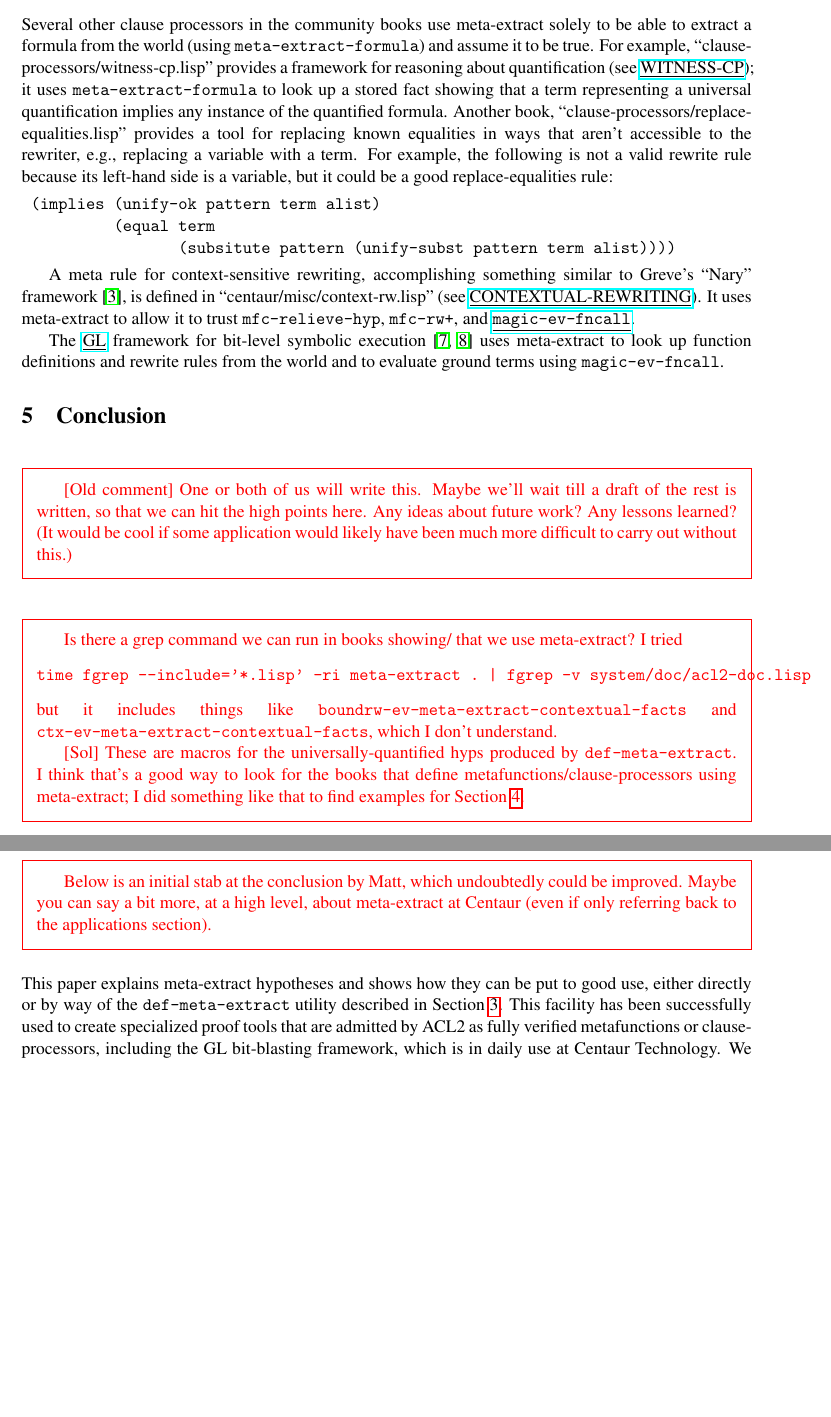
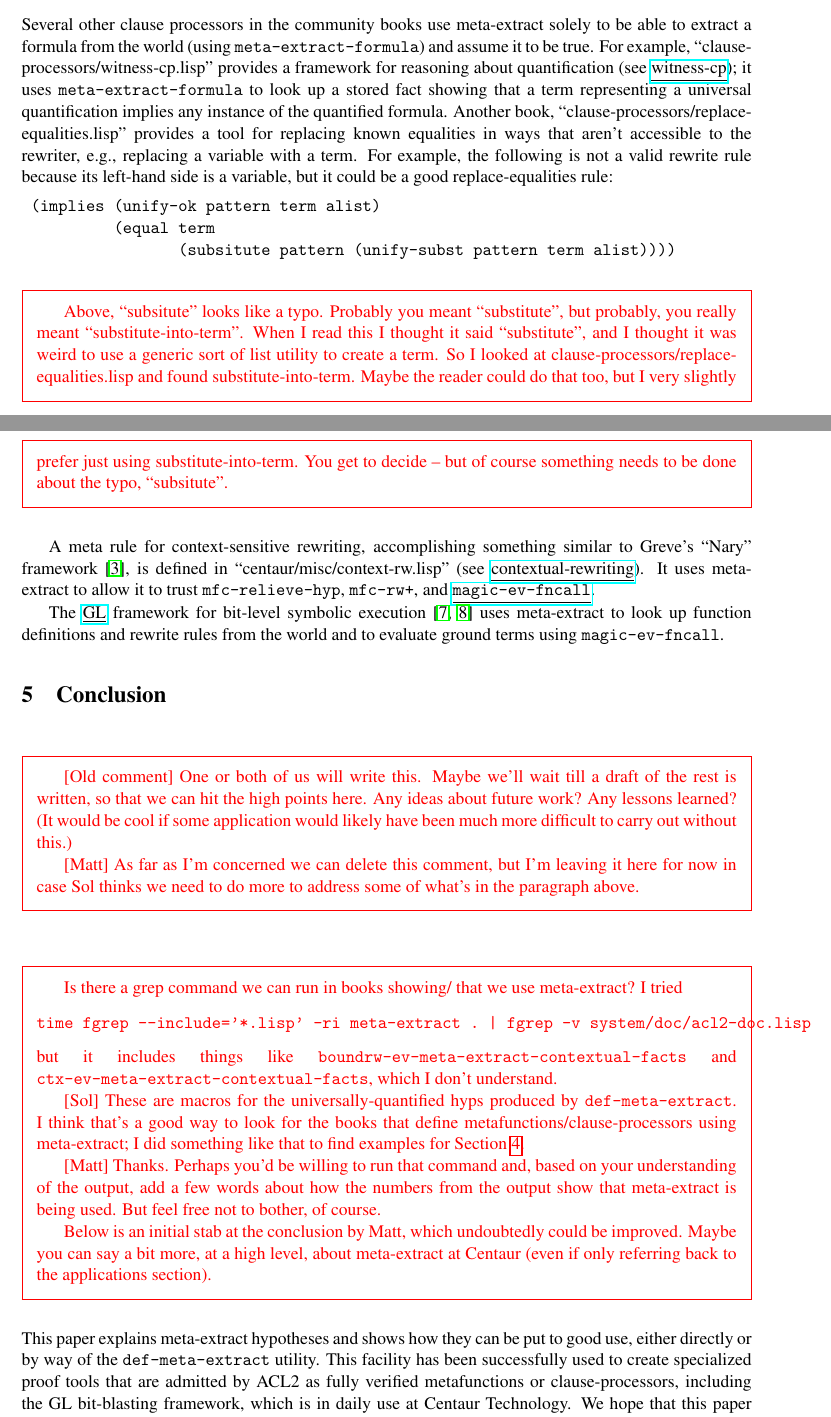
Before and after one commit to solswords/meta-extract, a LaTeX paper (paper.tex, which reads applications.tex, conclusion.tex): two parts of pages 13 and 14 of 14 before the commit and two parts of pages 13 and 14 of 15 after it, joined at a grey line, cut so that both start at the same text, the shorter picture padded with empty space. Compiled offline with pdfLaTeX; a LaTeX package or settings file that is missing is left out.

Commit message:
Completed current round of edits; it's Sol's turn now.

```diff
--- a/applications.tex
+++ b/applications.tex
@@ -115,7 +141,7 @@ meta-extract solely to be able to extract a formula from the world
 (using \texttt{meta-extract-formula}) and assume it to be true.  For
 example, ``clause-processors/witness-cp.lisp'' provides a framework
 for reasoning about quantification (see
-\href{http://www.cs.utexas.edu/users/moore/acl2/manuals/current/manual/index.html?topic=ACL2\_\_\_\_WITNESS-CP}{\underline{WITNESS-CP}}); it uses
+\href{http://www.cs.utexas.edu/users/moore/acl2/manuals/current/manual/index.html?topic=ACL2\_\_\_\_WITNESS-CP}{\underline{witness-cp}}); it uses
 \texttt{meta-extract-formula} to look up a stored fact showing that a
 term representing a universal quantification implies any instance
 of the quantified formula.  Another book,
@@ -130,10 +156,23 @@ but it could be a good replace-equalities rule:
                  (subsitute pattern (unify-subst pattern term alist))))
 \end{verbatim}
 
+\begin{comment}
+Above, ``subsitute'' looks like a typo.  Probably you meant
+``substitute'', but probably, you really meant
+``substitute-into-term''.  When I read this I thought it said
+``substitute'', and I thought it was weird to use a generic sort of
+list utility to create a term.  So I looked at
+clause-processors/replace-equalities.lisp and found
+substitute-into-term.  Maybe the reader could do that too, but I very
+slightly prefer just using substitute-into-term.  You get to decide --
+but of course something needs to be done about the typo,
+``subsitute''.
+\end{comment}
+
 A meta rule for context-sensitive rewriting, accomplishing something
 similar to Greve's ``Nary'' framework \cite{greve06}, is defined in
 ``centaur/misc/context-rw.lisp'' (see
-\href{http://www.cs.utexas.edu/users/moore/acl2/manuals/current/manual/index.html?topic=ACL2\_\_\_\_CONTEXTUAL-REWRITING}{\underline{CONTEXTUAL-REWRITING}}).
+\href{http://www.cs.utexas.edu/users/moore/acl2/manuals/current/manual/index.html?topic=ACL2\_\_\_\_CONTEXTUAL-REWRITING}{\underline{contextual-rewriting}}).
 It uses meta-extract to allow it to
 trust \texttt{mfc-relieve-hyp}, \texttt{mfc-rw+}, and
 \href{http://www.cs.utexas.edu/users/moore/acl2/manuals/current/manual/index.html?topic=ACL2\_\_\_\_MAGIC-EV-FNCALL}{\underline{\tt magic-ev-fncall}}.
--- a/conclusion.tex
+++ b/conclusion.tex
@@ -4,6 +4,10 @@
   points here.  Any ideas about future work?  Any lessons learned?
   (It would be cool if some application would likely have been much
   more difficult to carry out without this.)
+
+[Matt] As far as I'm concerned we can delete this comment, but I'm
+leaving it here for now in case Sol thinks we need to do more to
+address some of what's in the paragraph above.
 \end{comment}
 
 \begin{comment}
@@ -24,6 +28,11 @@ books that define metafunctions/clause-processors using meta-extract;
 I did something like that to find examples for Section
 \ref{sec:applications}.
 
+[Matt] Thanks.  Perhaps you'd be willing to run that command and,
+based on your understanding of the output, add a few words about how
+the numbers from the output show that meta-extract is being used.  But
+feel free not to bother, of course.
+
 Below is an initial stab at the conclusion by Matt, which undoubtedly
 could be improved.  Maybe you can say a bit more, at a high level,
     about meta-extract at Centaur (even if only referring back to the
@@ -32,7 +41,11 @@ could be improved.  Maybe you can say a bit more, at a high level,
 
 This paper explains meta-extract hypotheses and shows how they can be
 put to good use, either directly or by way of the {\tt
-  def-meta-extract} utility described in Section~\ref{sec:user}.  This
+  def-meta-extract} utility.
+% I (Matt) deleted "described in Section~\ref{sec:user}", which were
+% probably words that I had put there, because it seemed to give undue
+% emphasis to that section.
+This
 facility has been successfully used to create specialized proof tools
 that are admitted by ACL2 as fully verified metafunctions or
 clause-processors, including the GL bit-blasting framework, which is
```
Also changed, not shown: meta-extract.tex (+6 -7 lines), paper.tex (+2 -2 lines), applications.tex (28 more changed lines).
